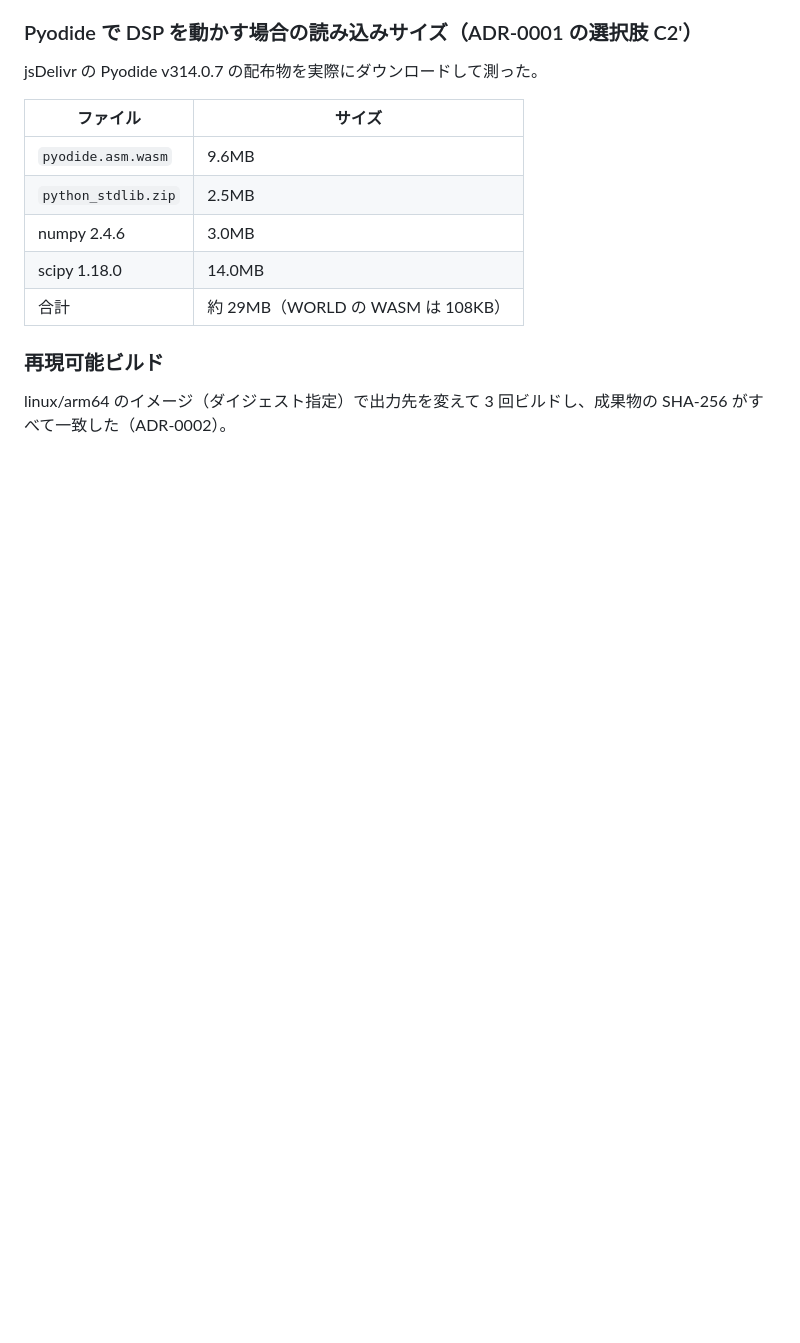
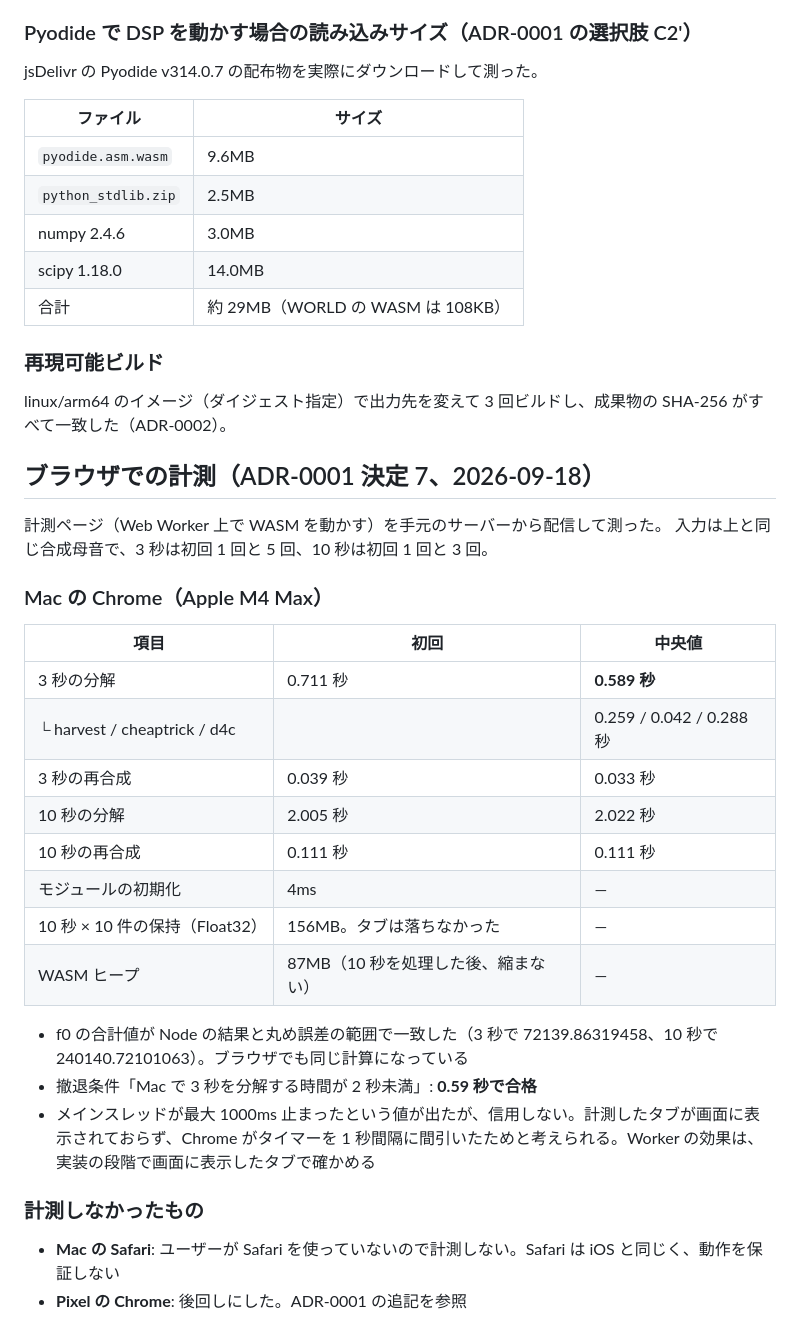
Before and after one commit to shotafujie/SpectralEnvelope, a Markdown page: docs/research/wasm-spike.md, the part around the change. Drawn GitHub-style; blank space fills up the shorter version.

Commit message:
docs: ブラウザ実機計測の結果（Mac Chrome 合格）と、Pixel 計測を Phase 4 前へ後回しにしたことを記録
Co-Authored-By: Claude Opus 5 <noreply@anthropic.com>

```diff
--- a/docs/research/wasm-spike.md
+++ b/docs/research/wasm-spike.md
@@ -117,3 +117,30 @@ jsDelivr の Pyodide v314.0.7 の配布物を実際にダウンロードして
 ### 再現可能ビルド
 
 linux/arm64 のイメージ（ダイジェスト指定）で出力先を変えて 3 回ビルドし、成果物の SHA-256 がすべて一致した（ADR-0002）。
+
+## ブラウザでの計測（ADR-0001 決定 7、2026-09-18）
+
+計測ページ（Web Worker 上で WASM を動かす）を手元のサーバーから配信して測った。
+入力は上と同じ合成母音で、3 秒は初回 1 回と 5 回、10 秒は初回 1 回と 3 回。
+
+### Mac の Chrome（Apple M4 Max）
+
+| 項目 | 初回 | 中央値 |
+|---|---|---|
+| 3 秒の分解 | 0.711 秒 | **0.589 秒** |
+| └ harvest / cheaptrick / d4c | | 0.259 / 0.042 / 0.288 秒 |
+| 3 秒の再合成 | 0.039 秒 | 0.033 秒 |
+| 10 秒の分解 | 2.005 秒 | 2.022 秒 |
+| 10 秒の再合成 | 0.111 秒 | 0.111 秒 |
+| モジュールの初期化 | 4ms | — |
+| 10 秒 × 10 件の保持（Float32） | 156MB。タブは落ちなかった | — |
+| WASM ヒープ | 87MB（10 秒を処理した後、縮まない） | — |
+
+- f0 の合計値が Node の結果と丸め誤差の範囲で一致した（3 秒で 72139.86319458、10 秒で 240140.72101063）。ブラウザでも同じ計算になっている
+- 撤退条件「Mac で 3 秒を分解する時間が 2 秒未満」: **0.59 秒で合格**
+- メインスレッドが最大 1000ms 止まったという値が出たが、信用しない。計測したタブが画面に表示されておらず、Chrome がタイマーを 1 秒間隔に間引いたためと考えられる。Worker の効果は、実装の段階で画面に表示したタブで確かめる
+
+### 計測しなかったもの
+
+- **Mac の Safari**: ユーザーが Safari を使っていないので計測しない。Safari は iOS と同じく、動作を保証しない
+- **Pixel の Chrome**: 後回しにした。ADR-0001 の追記を参照
```
Also changed, not shown: docs/HANDOFF-wasm.md (+1 -0 lines), docs/adr/ADR-0001-browser-world-engine.md (+16 -0 lines).
